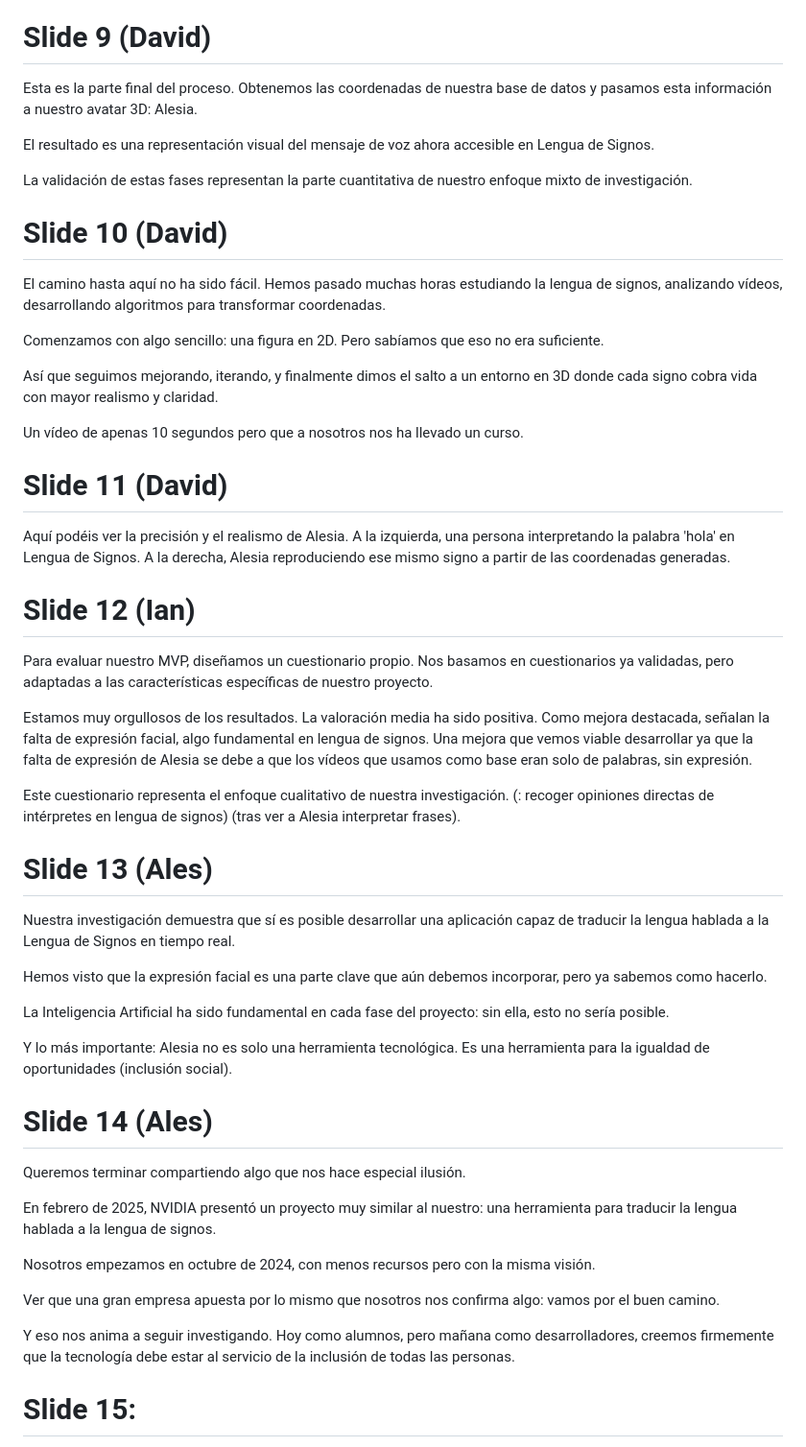
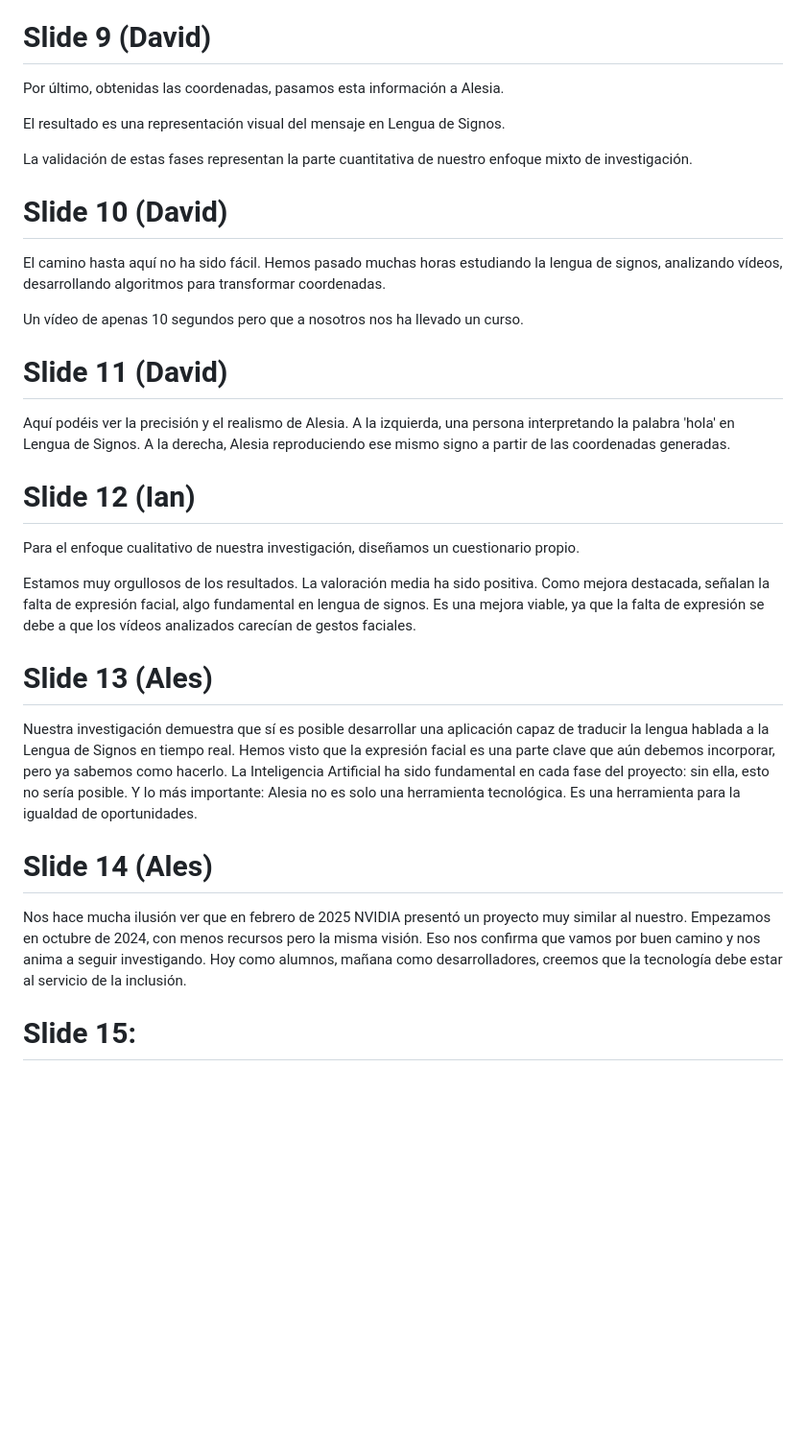
Before and after one commit to iesalonsodemadrigal/alesia, a Markdown page: slides/slides.md, the part around the change. Shown at 96% size. GitHub-like rendering; blank space fills up the shorter version.

Commit message:
[doc] actualizado presentación

```diff
--- a/slides/slides.md
+++ b/slides/slides.md
@@ -65,10 +65,9 @@ coordenadas.
 
 # Slide 9 (David)
 
-Esta es la parte final del proceso. Obtenemos las coordenadas de nuestra base de datos y pasamos esta información a
-nuestro avatar 3D: Alesia.
+Por último, obtenidas las coordenadas, pasamos esta información a Alesia.
 
-El resultado es una representación visual del mensaje de voz ahora accesible en Lengua de Signos.
+El resultado es una representación visual del mensaje en Lengua de Signos.
 
 La validación de estas fases representan la parte cuantitativa de nuestro enfoque mixto de investigación.
 
@@ -76,11 +75,6 @@ La validación de estas fases representan la parte cuantitativa de nuestro enfoq
 
 El camino hasta aquí no ha sido fácil. Hemos pasado muchas horas estudiando la lengua de signos, analizando vídeos,
 desarrollando algoritmos para transformar coordenadas.
-
-Comenzamos con algo sencillo: una figura en 2D. Pero sabíamos que eso no era suficiente.
-
-Así que seguimos mejorando, iterando, y finalmente dimos el salto a un entorno en 3D donde cada signo cobra vida con
-mayor realismo y claridad.
 
 Un vídeo de apenas 10 segundos pero que a nosotros nos ha llevado un curso.
 
@@ -92,43 +86,27 @@ A la derecha, Alesia reproduciendo ese mismo signo a partir de las coordenadas g
 
 # Slide 12 (Ian)
 
-Para evaluar nuestro MVP, diseñamos un cuestionario propio.
-Nos basamos en cuestionarios ya validadas, pero adaptadas a las características específicas de nuestro proyecto.
+Para el enfoque cualitativo de nuestra investigación, diseñamos un cuestionario propio.
 
 Estamos muy orgullosos de los resultados. La valoración media ha sido positiva.
 Como mejora destacada, señalan la falta de expresión facial, algo fundamental en lengua de signos.
-Una mejora que vemos viable desarrollar ya que la falta de expresión de Alesia se debe a que los vídeos que usamos como
-base eran solo de palabras, sin expresión.
-
-Este cuestionario representa el enfoque cualitativo de nuestra investigación. (: recoger opiniones directas de
-intérpretes
-en lengua de signos) (tras ver a Alesia interpretar frases).
+Es una mejora viable, ya que la falta de expresión se debe a que los vídeos analizados carecían de gestos faciales.
 
 # Slide 13 (Ales)
 
 Nuestra investigación demuestra que sí es posible desarrollar una aplicación capaz de traducir la lengua hablada a la
 Lengua de Signos en tiempo real.
-
 Hemos visto que la expresión facial es una parte clave que aún debemos incorporar, pero ya sabemos como hacerlo.
-
 La Inteligencia Artificial ha sido fundamental en cada fase del proyecto: sin ella, esto no sería posible.
-
 Y lo más importante: Alesia no es solo una herramienta tecnológica.
-Es una herramienta para la igualdad de oportunidades (inclusión social).
+Es una herramienta para la igualdad de oportunidades.
 
 # Slide 14 (Ales)
 
-Queremos terminar compartiendo algo que nos hace especial ilusión.
-
-En febrero de 2025, NVIDIA presentó un proyecto muy similar al nuestro: una herramienta para traducir la lengua hablada
-a la lengua de signos.
-
-Nosotros empezamos en octubre de 2024, con menos recursos pero con la misma visión.
-
-Ver que una gran empresa apuesta por lo mismo que nosotros nos confirma algo: vamos por el buen camino.
-
-Y eso nos anima a seguir investigando. Hoy como alumnos, pero mañana como desarrolladores, creemos firmemente que la
-tecnología debe estar al servicio de la inclusión de todas las personas.
+Nos hace mucha ilusión ver que en febrero de 2025 NVIDIA presentó un proyecto muy similar al nuestro.
+Empezamos en octubre de 2024, con menos recursos pero la misma visión.
+Eso nos confirma que vamos por buen camino y nos anima a seguir investigando.
+Hoy como alumnos, mañana como desarrolladores, creemos que la tecnología debe estar al servicio de la inclusión.
 
 # Slide 15:
 
```
